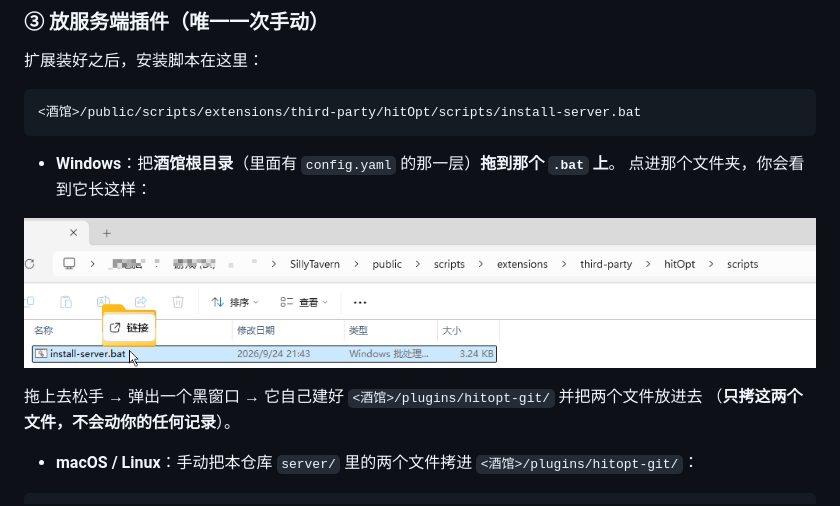
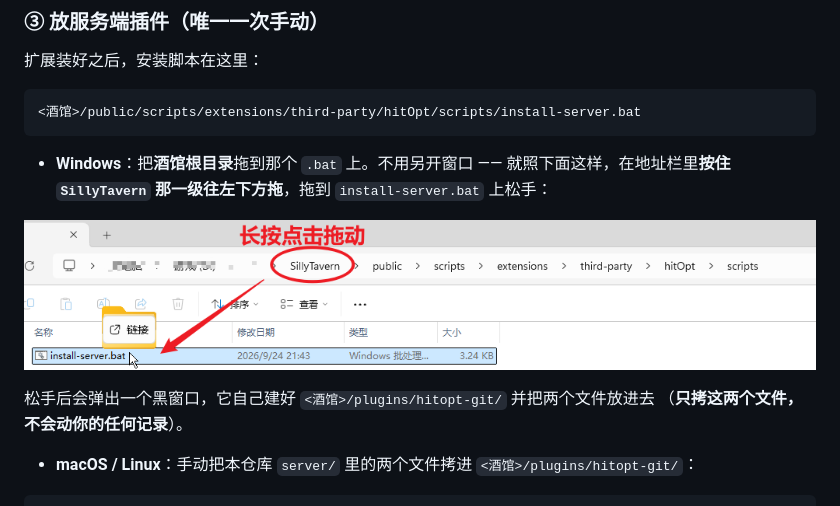
Before and after one commit to XieDeWu/hitOpt, a Markdown page: README.md, the part around the change printed below. Rendered like a GitHub page; pictures changed too: docs/install-bat.png.

Commit message:
README 换成带操作标注的安装截图（从地址栏拖，不用另开窗口）

````diff
--- a/README.md
+++ b/README.md
@@ -135,6 +135,6 @@ enableServerPlugins: true      # ⚠ 默认是 false，必须改成 true
 <酒馆>/public/scripts/extensions/third-party/hitOpt/scripts/install-server.bat
 ```
 
-- **Windows**：把**酒馆根目录**（里面有 `config.yaml` 的那一层）**拖到那个 `.bat` 上**。
-  点进那个文件夹，你会看到它长这样：
+- **Windows**：把**酒馆根目录**拖到那个 `.bat` 上。不用另开窗口 ——
+  就照下面这样，在地址栏里**按住 `SillyTavern` 那一级往左下方拖**，拖到 `install-server.bat` 上松手：
 
@@ -142,5 +142,5 @@ enableServerPlugins: true      # ⚠ 默认是 false，必须改成 true
 
-  拖上去松手 → 弹出一个黑窗口 → 它自己建好 `<酒馆>/plugins/hitopt-git/` 并把两个文件放进去
+  松手后会弹出一个黑窗口，它自己建好 `<酒馆>/plugins/hitopt-git/` 并把两个文件放进去
   （**只拷这两个文件，不会动你的任何记录**）。
 - **macOS / Linux**：手动把本仓库 `server/` 里的两个文件拷进 `<酒馆>/plugins/hitopt-git/`：
 
````
Also changed, not shown: other parts of README.md (+1 -1 lines).
